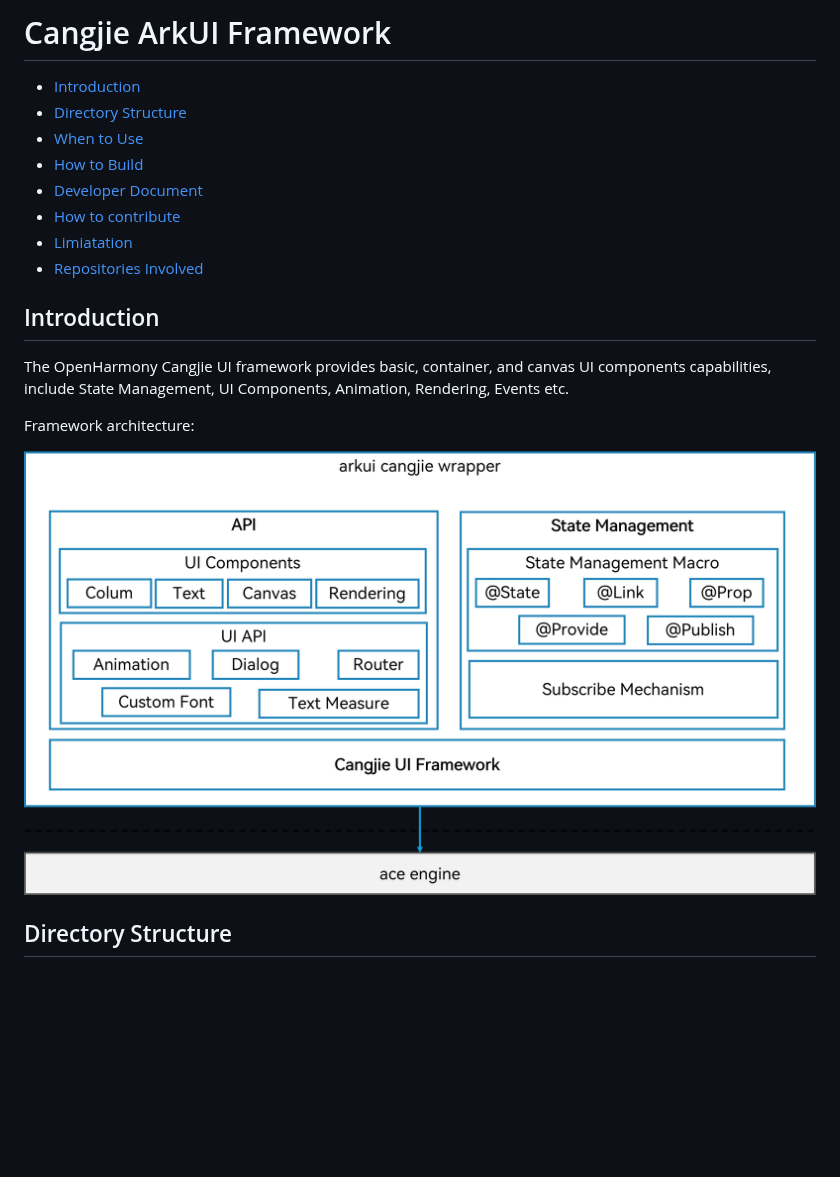
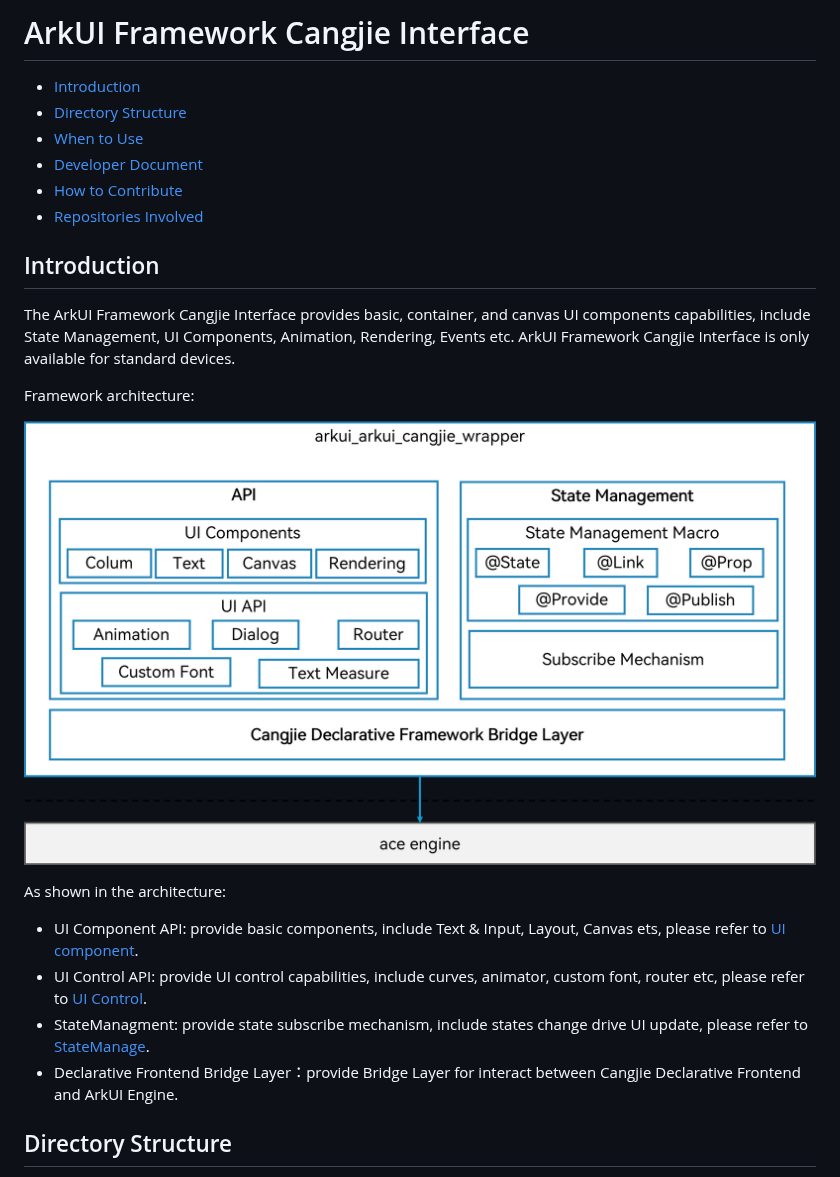
Before and after one commit to eclipse-oniro-mirrors/arkui_arkui_cangjie_wrapper, a Markdown page: README.md, the part around one of its changes. GitHub-like rendering; pictures changed too: figures/arkui_arkui_cangjie_wrapper_en.png; blank space fills up the shorter version.

```diff
--- a/README.md
+++ b/README.md
@@ -1,21 +1,26 @@
-# Cangjie ArkUI Framework<a name="EN-US_TOPIC_0000001076213364"></a>
+# ArkUI Framework Cangjie Interface<a name="EN-US_TOPIC_0000001076213364"></a>
 
 -   [Introduction](#section15701932113019)
 -   [Directory Structure](#section1791423143211)
 -   [When to Use](#section171384529150)
--   [How to Build](#section171384529151)
 -   [Developer Document](#section171384529152)
--   [How to contribute](#section171384529153)
--   [Limiatation](#section171384529154)
+-   [How to Contribute](#section171384529153)
 -   [Repositories Involved](#section1447164910172)
 
 ## Introduction<a name="section15701932113019"></a>
 
-The OpenHarmony Cangjie UI framework provides basic, container, and canvas UI components capabilities, include State Management, UI Components, Animation, Rendering, Events etc.
+The ArkUI Framework Cangjie Interface provides basic, container, and canvas UI components capabilities, include State Management, UI Components, Animation, Rendering, Events etc. ArkUI Framework Cangjie Interface is only available for standard devices.
 
 Framework architecture:
 
 ![Cangjie ArkUI Framework](./figures/arkui_arkui_cangjie_wrapper_en.png)
+
+As shown in the architecture:
+
+- UI Component API: provide basic components, include Text & Input, Layout, Canvas ets, please refer to [UI component](https://gitcode.com/openharmony-sig/arkcompiler_cangjie_ark_interop/blob/master/doc/API_Reference/source_en/arkui-cj/cj-row-column-stack-column.md).
+- UI Control API: provide UI control capabilities, include curves, animator, custom font, router etc, please refer to [UI Control](https://gitcode.com/openharmony-sig/arkcompiler_cangjie_ark_interop/blob/master/doc/API_Reference/source_en/arkui-cj/cj-universal-event-mouse.md).
+- StateManagment: provide state subscribe mechanism, include states change drive UI update, please refer to [StateManage](https://gitcode.com/openharmony-sig/arkcompiler_cangjie_ark_interop/blob/master/doc/API_Reference/source_zh_cn/arkui-cj/cj-state-rendering-componentstatemanagement.md).
+- Declarative Frontend Bridge Layer：provide Bridge Layer for interact between Cangjie Declarative Frontend and ArkUI Engine.
 
 ## Directory Structure<a name="section1791423143211"></a>
 
```
Also changed, not shown: other parts of README.md (+15 -16 lines), README_zh.md (+32 -29 lines), figures/arkui_arkui_cangjie_wrapper.png, 1 other file.
